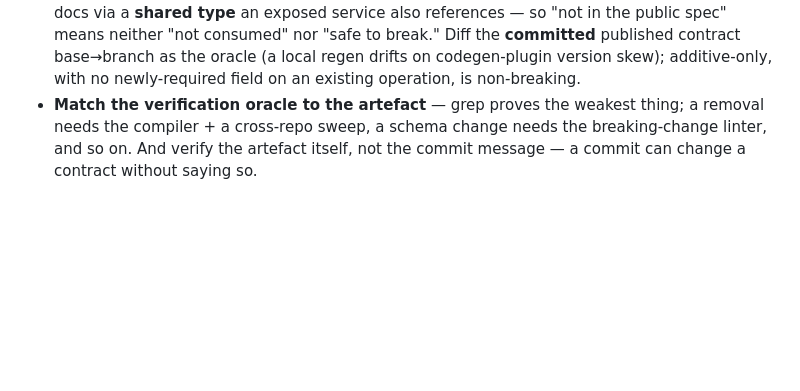
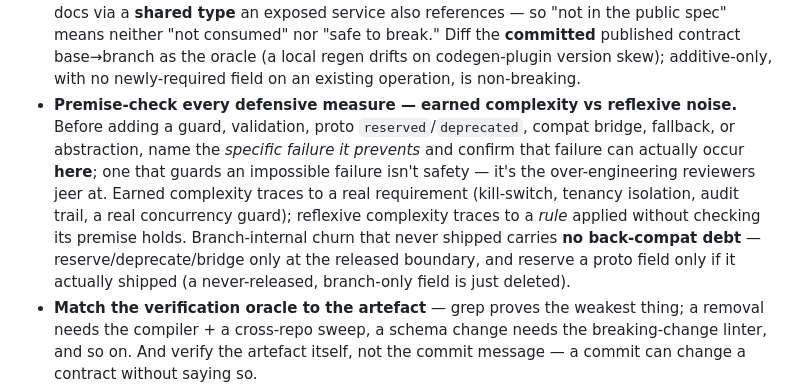
Before and after one commit to benguin5611/ITSM, a Markdown page: LLM-skills/clauding-with-code/SKILL.md, the part around the change. Rendered like a GitHub page; blank space fills up the shorter version.

Commit message:
clauding-with-code: add the premise-check (earned vs reflexive complexity) lesson
Before adding any guard/validation/reserve/bridge/abstraction, name the failure it prevents and confirm it can occur here; never-shipped branch-internal churn carries no back-compat debt.

```diff
--- a/LLM-skills/clauding-with-code/SKILL.md
+++ b/LLM-skills/clauding-with-code/SKILL.md
@@ -222,6 +222,15 @@ is the full catalogue. The headline ones:
   consumed" nor "safe to break." Diff the **committed** published contract base→branch as the oracle
   (a local regen drifts on codegen-plugin version skew); additive-only, with no newly-required field
   on an existing operation, is non-breaking.
+- **Premise-check every defensive measure — earned complexity vs reflexive noise.** Before adding a
+  guard, validation, proto `reserved`/`deprecated`, compat bridge, fallback, or abstraction, name the
+  *specific failure it prevents* and confirm that failure can actually occur **here**; one that guards
+  an impossible failure isn't safety — it's the over-engineering reviewers jeer at. Earned complexity
+  traces to a real requirement (kill-switch, tenancy isolation, audit trail, a real concurrency guard);
+  reflexive complexity traces to a *rule* applied without checking its premise holds. Branch-internal
+  churn that never shipped carries **no back-compat debt** — reserve/deprecate/bridge only at the
+  released boundary, and reserve a proto field only if it actually shipped (a never-released,
+  branch-only field is just deleted).
 - **Match the verification oracle to the artefact** — grep proves the weakest thing; a removal needs
   the compiler + a cross-repo sweep, a schema change needs the breaking-change linter, and so on. And
   verify the artefact itself, not the commit message — a commit can change a contract without saying so.
```
